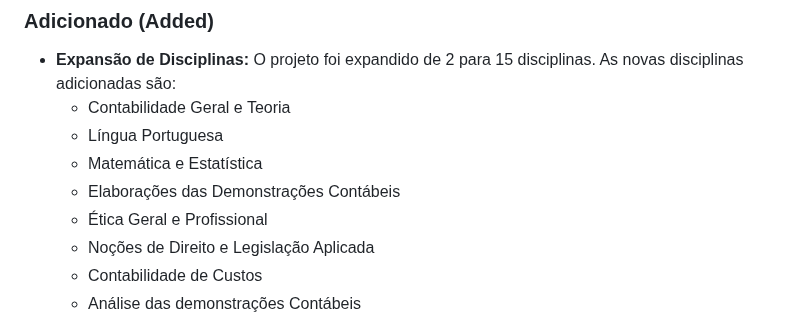
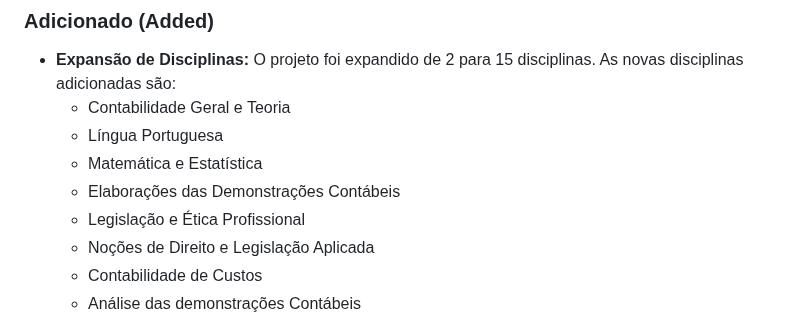
Before and after one commit to elrunix12/balanceterno, a Markdown page: CHANGELOG.md, the part around the change. Drawn GitHub-style.

```diff
--- a/CHANGELOG.md
+++ b/CHANGELOG.md
@@ -11,7 +11,7 @@ O formato é baseado em [Keep a Changelog](https://keepachangelog.com/en/1.0.0/)
     * Língua Portuguesa
     * Matemática e Estatística
     * Elaborações das Demonstrações Contábeis
-    * Ética Geral e Profissional
+    * Legislação e Ética Profissional
     * Noções de Direito e Legislação Aplicada
     * Contabilidade de Custos
     * Análise das demonstrações Contábeis
```
